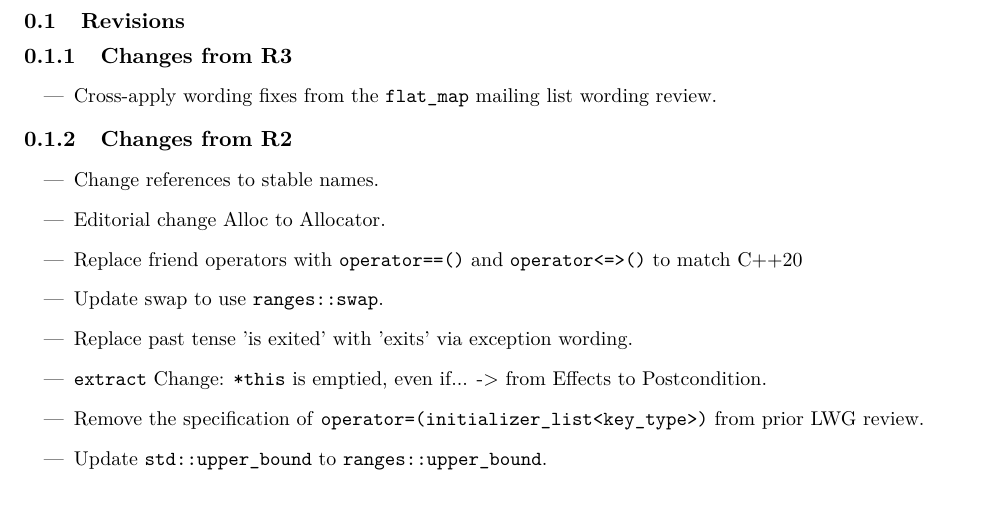
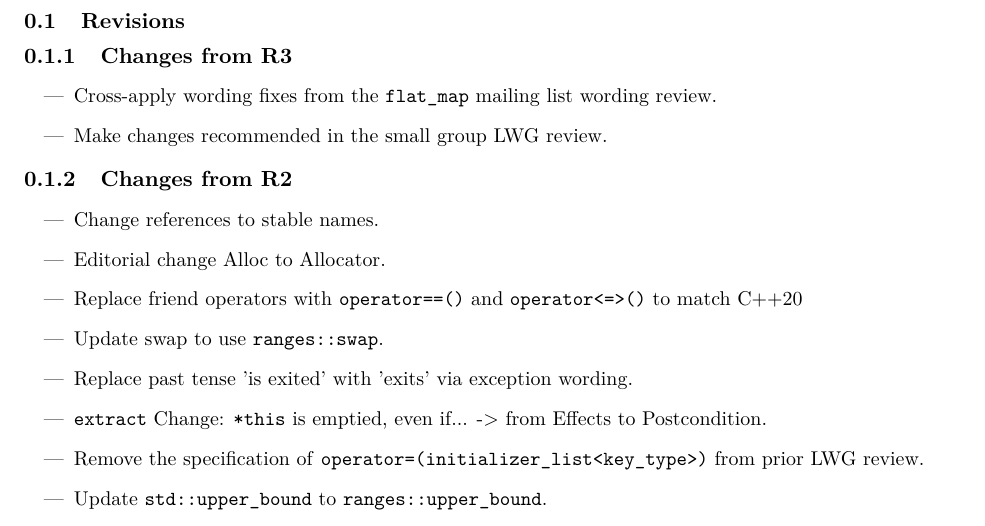
Before and after one commit to tzlaine/flat_map, a LaTeX book (paper/paper.tex, which reads paper/revisions.tex): part of page 2 of 21, cut so that both start at the same text, the shorter picture padded with empty space. Compiled offline with pdfLaTeX.

Commit message:
Update revisions text.

```diff
--- a/paper/revisions.tex
+++ b/paper/revisions.tex
@@ -4,6 +4,7 @@
 
 \begin{itemize}
   \item Cross-apply wording fixes from the \tcode{flat_map} mailing list wording review.
+  \item Make changes recommended in the small group LWG review.
 \end{itemize}
 
 \subsection{Changes from R2}
```
